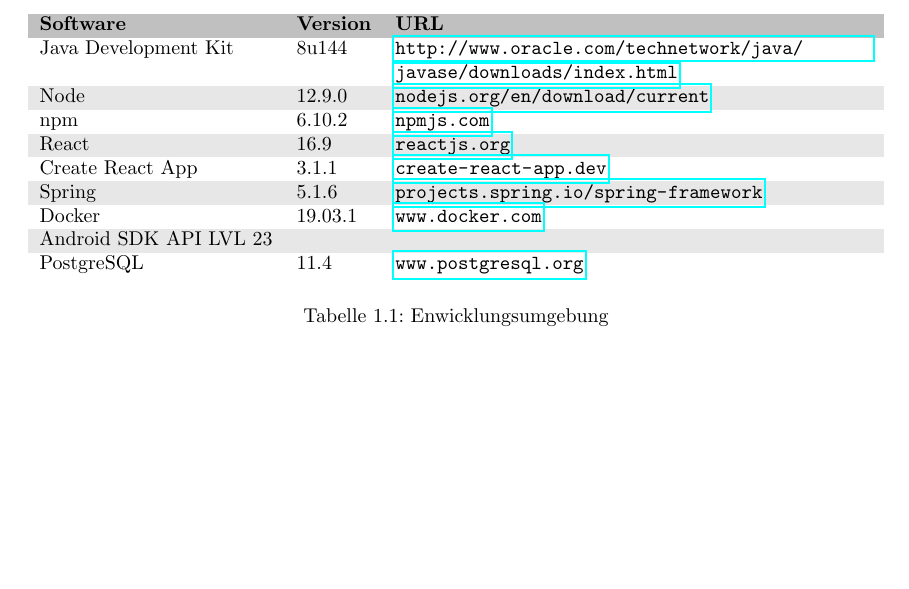
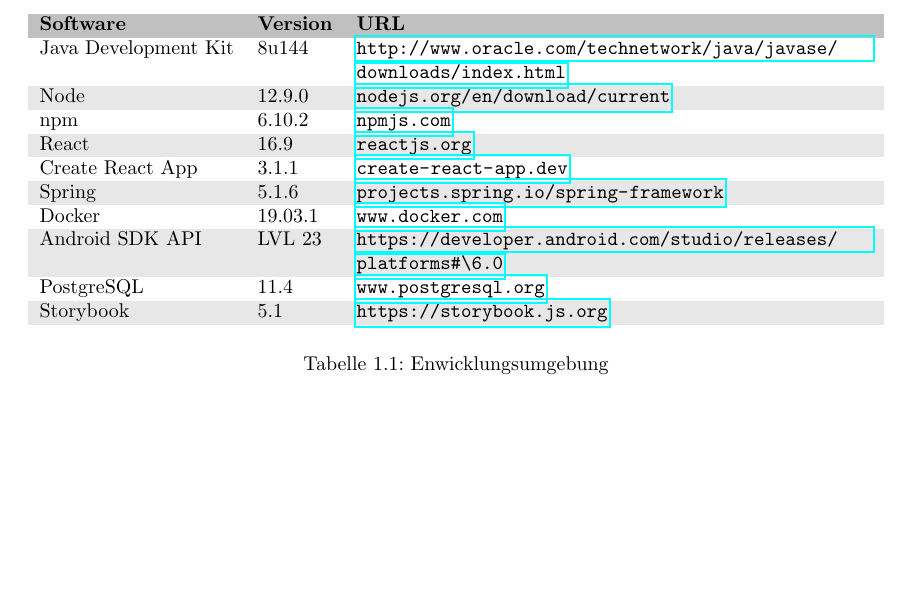
Before and after one commit to mascent/AdessoEnergySopro19, a LaTeX document (entwurf/LaTeX/entwurfsdoku.tex, which reads entwurf/LaTeX/kapitel/einleitung.tex): part of page 6 of 15, cut so that both start at the same text. Compiled offline with pdfLaTeX.

Commit message:
reviewed and add one software

```diff
--- a/entwurf/LaTeX/kapitel/einleitung.tex
+++ b/entwurf/LaTeX/kapitel/einleitung.tex
@@ -60,9 +60,10 @@
 		Spring & 5.1.6 & \url{projects.spring.io/spring-framework} \\
 		Docker & 19.03.1& \url{www.docker.com} \\
 		\rowcolor[HTML]{E7E7E7}
-		Android SDK API LVL 23 & & \\
+		Android SDK API&LVL 23 & \url {https://developer.android.com/studio/releases/platforms\#\ 6.0} \\
 		PostgreSQL &11.4 & \url{www.postgresql.org} \\
 		\rowcolor[HTML]{E7E7E7}
+		Storybook & 5.1 &\url {https://storybook.js.org} \\
 
 
 	\end{tabularx}
```
